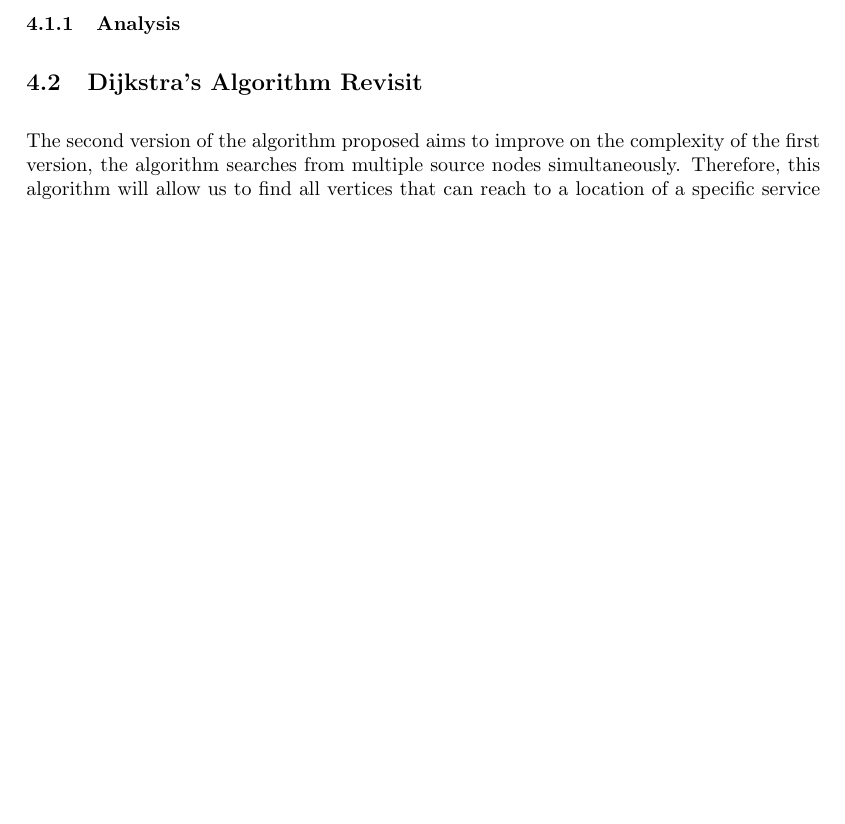
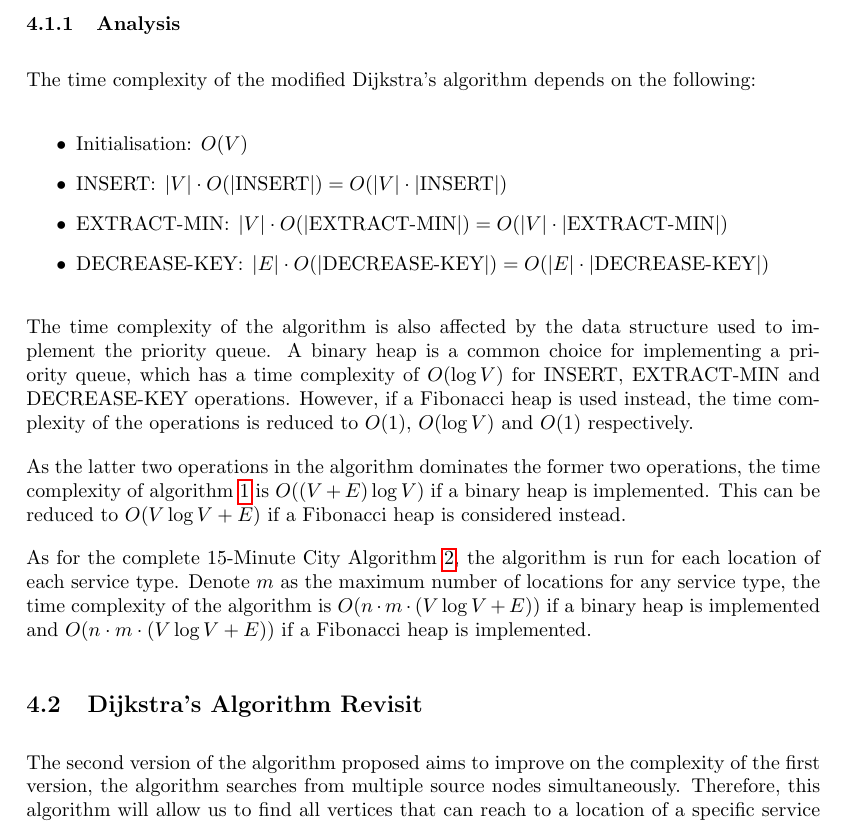
Before and after one commit to marcohoucheng/Algorithmic-Approach-to-15-Minute-City, a LaTeX document (Latex/main.tex, which reads Latex/sections/4_proposed_solution.tex): part of page 15 of 17, cut so that both start at the same text, the shorter picture padded with empty space. Compiled offline with pdfLaTeX.

Commit message:
Initial complexity analysis

```diff
--- a/Latex/sections/4_proposed_solution.tex
+++ b/Latex/sections/4_proposed_solution.tex
@@ -82,6 +82,21 @@ The modified Dijkstra's algorithm shown above only searches for vertices within
 
 \subsubsection{Analysis}
 
+The time complexity of the modified Dijkstra's algorithm depends on the following:
+
+\begin{itemize}
+    \item Initialisation: $O(V)$
+    \item $\text{INSERT}$: $|V|\cdot O(|\text{INSERT}|)=O(|V|\cdot|\text{INSERT}|)$
+    \item $\text{EXTRACT-MIN}$: $|V|\cdot O(|\text{EXTRACT-MIN}|)=O(|V|\cdot|\text{EXTRACT-MIN}|)$
+    \item $\text{DECREASE-KEY}$: $|E|\cdot O(|\text{DECREASE-KEY}|)=O(|E|\cdot|\text{DECREASE-KEY}|)$
+\end{itemize}
+
+The time complexity of the algorithm is also affected by the data structure used to implement the priority queue. A binary heap is a common choice for implementing a priority queue, which has a time complexity of $O(\log V)$ for $\text{INSERT}$, $\text{EXTRACT-MIN}$ and $\text{DECREASE-KEY}$ operations. However, if a Fibonacci heap is used instead, the time complexity of the operations is reduced to $O(1)$, $O(\log V)$ and $O(1)$ respectively.
+
+As the latter two operations in the algorithm dominates the former two operations, the time complexity of algorithm \ref{alg:modified_dijsktra} is $O((V+E)\log V)$ if a binary heap is implemented. This can be reduced to $O(V\log V+E)$ if a Fibonacci heap is considered instead.
+
+As for the complete 15-Minute City Algorithm \ref{alg:15mc}, the algorithm is run for each location of each service type. Denote $m$ as the maximum number of locations for any service type, the time complexity of the algorithm is $O(n\cdot m\cdot(V\log V+E))$ if a binary heap is implemented and $O(n\cdot m\cdot(V\log V+E))$ if a Fibonacci heap is implemented.
+
 \subsection{Dijkstra's Algorithm Revisit}
 
 The second version of the algorithm proposed aims to improve on the complexity of the first version, the algorithm searches from multiple source nodes simultaneously. Therefore, this algorithm will allow us to find all vertices that can reach to a location of a specific service type within $t$ minutes. The algorithm is shown in Algorithm %\ref{alg:15mc_revisit}.
```
Also changed, not shown: Latex/main.pdf, Latex/sections/4_proposed_solution.tex (2 more changed lines).
